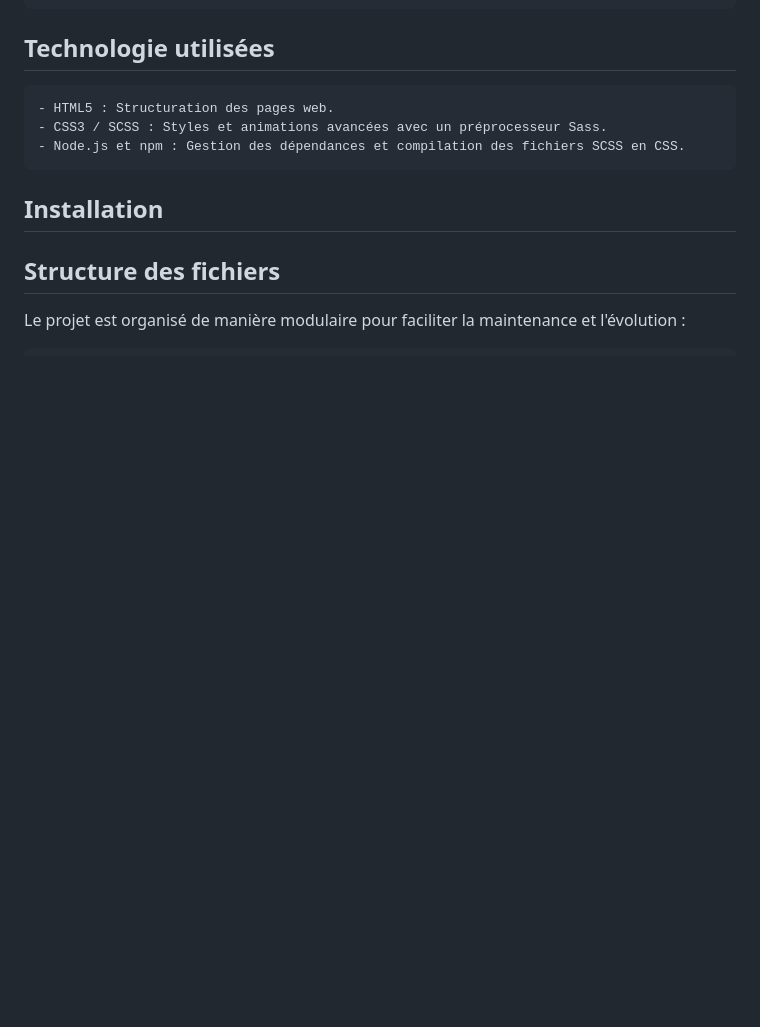
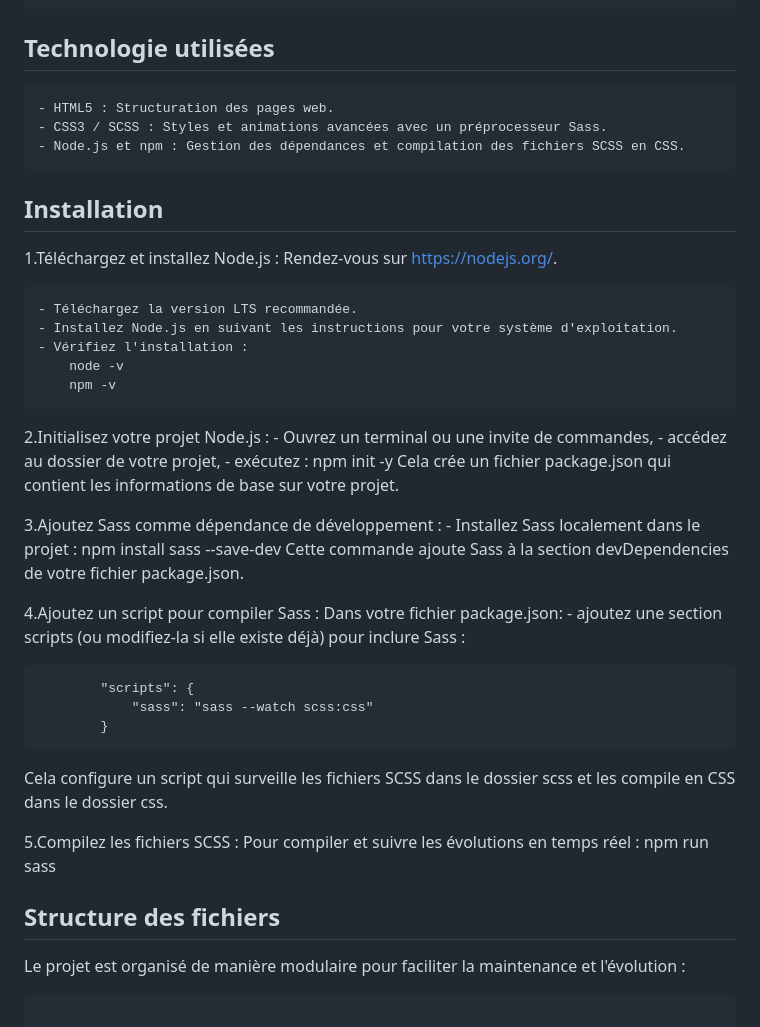
Before and after one commit to trackozor/p3, a Markdown page: README.md, the part around the change. Rendered like a GitHub page; blank space fills up the shorter version.

Commit message:
suite écriture section prerequis et tech utilisées

````diff
--- a/README.md
+++ b/README.md
@@ -50,11 +50,42 @@ Pour configurer et exécuter ce projet localement, assurez-vous que les élémen
 
 ## Installation
 
+1.Téléchargez et installez Node.js : Rendez-vous sur <https://nodejs.org/>.
+
+    - Téléchargez la version LTS recommandée.
+    - Installez Node.js en suivant les instructions pour votre système d'exploitation.
+    - Vérifiez l'installation :
+        node -v
+        npm -v
+
+2.Initialisez votre projet Node.js :
+    - Ouvrez un terminal ou une invite de commandes,
+    - accédez au dossier de votre projet,
+    - exécutez : npm init -y
+Cela crée un fichier package.json qui contient les informations de base sur votre projet.
+
+3.Ajoutez Sass comme dépendance de développement :
+    - Installez Sass localement dans le projet : npm install sass --save-dev
+Cette commande ajoute Sass à la section devDependencies de votre fichier package.json.
+
+4.Ajoutez un script pour compiler Sass :
+Dans votre fichier package.json:
+    - ajoutez une section scripts (ou modifiez-la si elle existe déjà) pour inclure Sass :
+
+            "scripts": {
+                "sass": "sass --watch scss:css"
+            }
+Cela configure un script qui surveille les fichiers SCSS dans le dossier scss et les compile en CSS dans le dossier css.
+
+5.Compilez les fichiers SCSS :
+Pour compiler et suivre les évolutions en temps réel : npm run sass
+
 ## Structure des fichiers
 
 Le projet est organisé de manière modulaire pour faciliter la maintenance et l'évolution :
 
 ```sh
+
 ohmyfood/
 ├── .vscode/                # Configuration pour Visual Studio Code (facultatif)
 │
````
